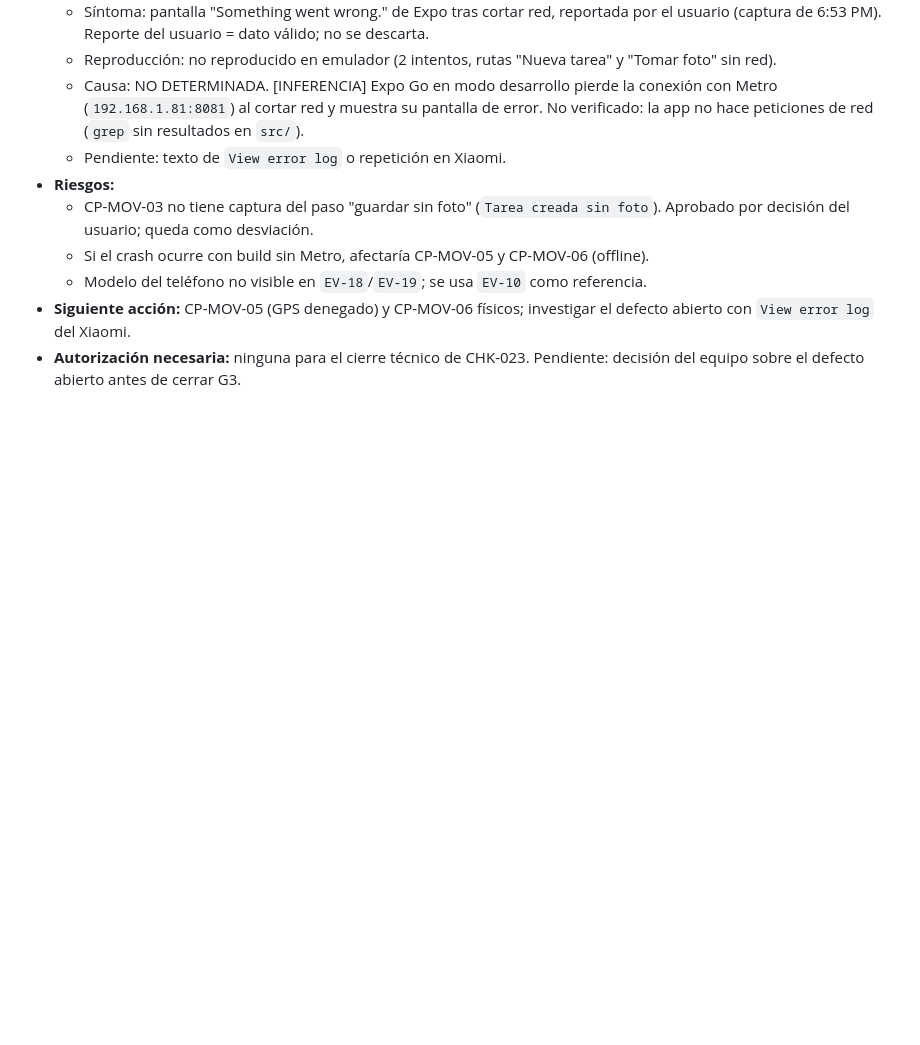
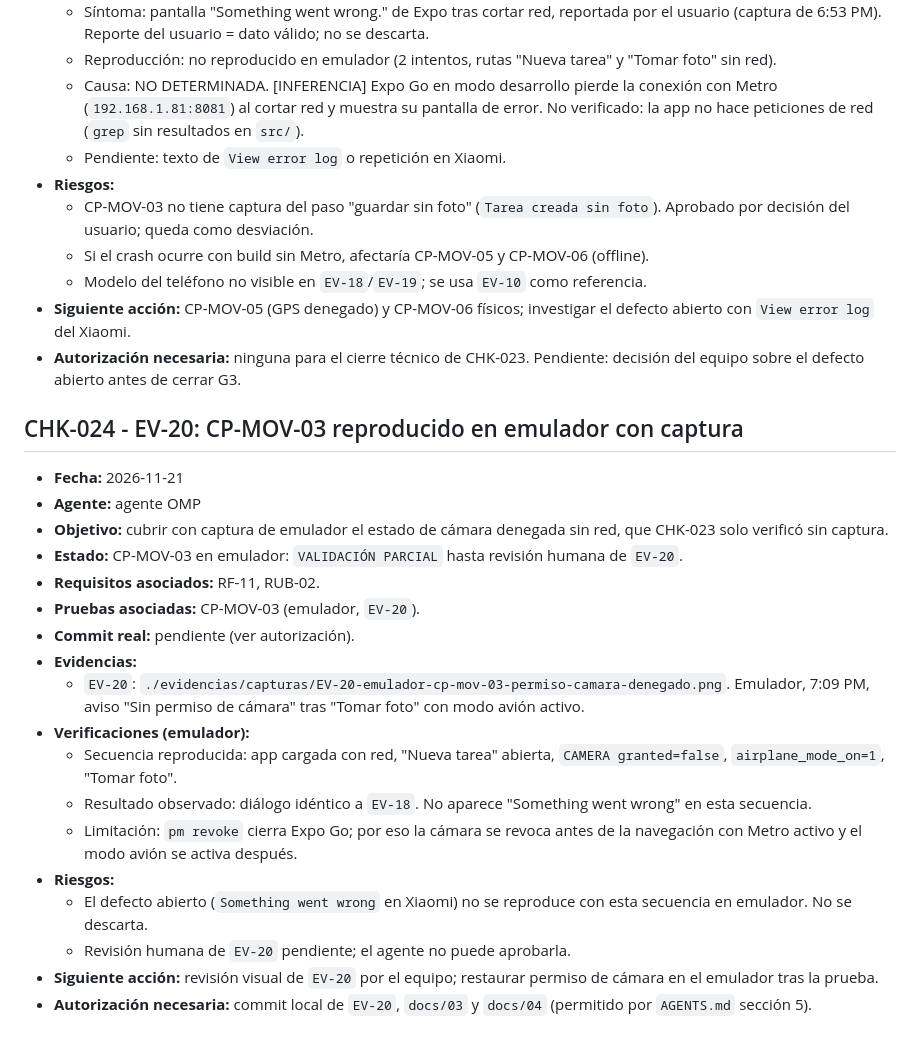
Before and after one commit to SebastianM69/EVA2_APLICACIONES_MOVILES_LUKAS_COVARRUBIAS_SEBASTIAN_MORALES, a Markdown page: docs/04-BITACORA.md, the part around the change. Rendered like a GitHub page; blank space fills up the shorter version.

Commit message:
docs: registra EV-20 de CP-MOV-03 en emulador (CHK-024)
- EV-20: captura de emulador con cámara denegada y modo avión, tras Tomar foto.
- Revisor humano pendiente; el agente no aprueba la captura.

```diff
--- a/docs/04-BITACORA.md
+++ b/docs/04-BITACORA.md
@@ -551,3 +551,24 @@ Autorización expresa del usuario para iniciar la etapa de implementación.
   - Modelo del teléfono no visible en `EV-18`/`EV-19`; se usa `EV-10` como referencia.
 - **Siguiente acción:** CP-MOV-05 (GPS denegado) y CP-MOV-06 físicos; investigar el defecto abierto con `View error log` del Xiaomi.
 - **Autorización necesaria:** ninguna para el cierre técnico de CHK-023. Pendiente: decisión del equipo sobre el defecto abierto antes de cerrar G3.
+
+## CHK-024 - EV-20: CP-MOV-03 reproducido en emulador con captura
+
+- **Fecha:** 2026-11-21
+- **Agente:** agente OMP
+- **Objetivo:** cubrir con captura de emulador el estado de cámara denegada sin red, que CHK-023 solo verificó sin captura.
+- **Estado:** CP-MOV-03 en emulador: `VALIDACIÓN PARCIAL` hasta revisión humana de `EV-20`.
+- **Requisitos asociados:** RF-11, RUB-02.
+- **Pruebas asociadas:** CP-MOV-03 (emulador, `EV-20`).
+- **Commit real:** pendiente (ver autorización).
+- **Evidencias:**
+  - `EV-20`: `./evidencias/capturas/EV-20-emulador-cp-mov-03-permiso-camara-denegado.png`. Emulador, 7:09 PM, aviso "Sin permiso de cámara" tras "Tomar foto" con modo avión activo.
+- **Verificaciones (emulador):**
+  - Secuencia reproducida: app cargada con red, "Nueva tarea" abierta, `CAMERA granted=false`, `airplane_mode_on=1`, "Tomar foto".
+  - Resultado observado: diálogo idéntico a `EV-18`. No aparece "Something went wrong" en esta secuencia.
+  - Limitación: `pm revoke` cierra Expo Go; por eso la cámara se revoca antes de la navegación con Metro activo y el modo avión se activa después.
+- **Riesgos:**
+  - El defecto abierto (`Something went wrong` en Xiaomi) no se reproduce con esta secuencia en emulador. No se descarta.
+  - Revisión humana de `EV-20` pendiente; el agente no puede aprobarla.
+- **Siguiente acción:** revisión visual de `EV-20` por el equipo; restaurar permiso de cámara en el emulador tras la prueba.
+- **Autorización necesaria:** commit local de `EV-20`, `docs/03` y `docs/04` (permitido por `AGENTS.md` sección 5).
```
Also changed, not shown: docs/03-PLAN-PRUEBAS.md (+2 -0 lines), docs/evidencias/capturas/EV-20-emulador-cp-mov-03-permiso-camara-denegado.png (added).
